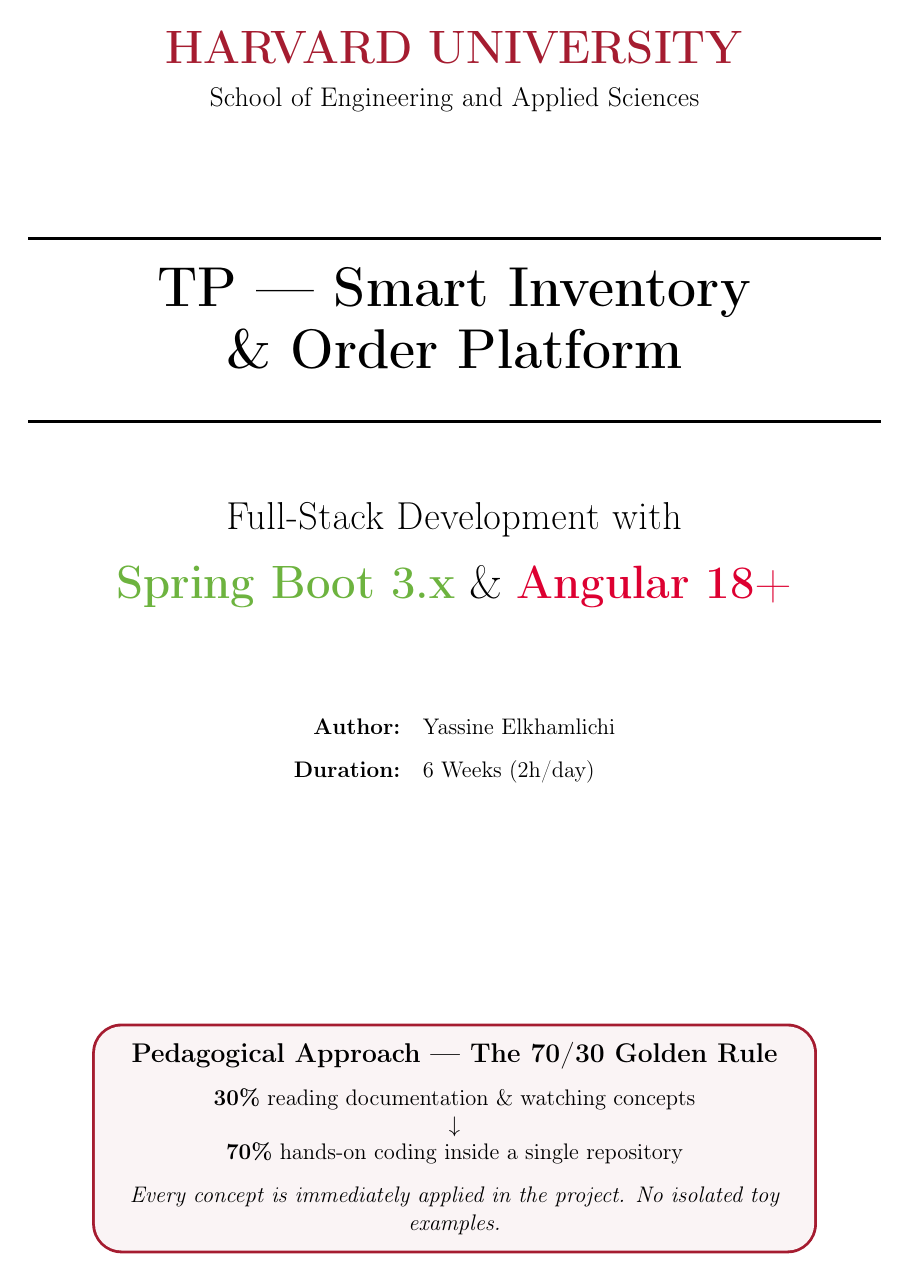
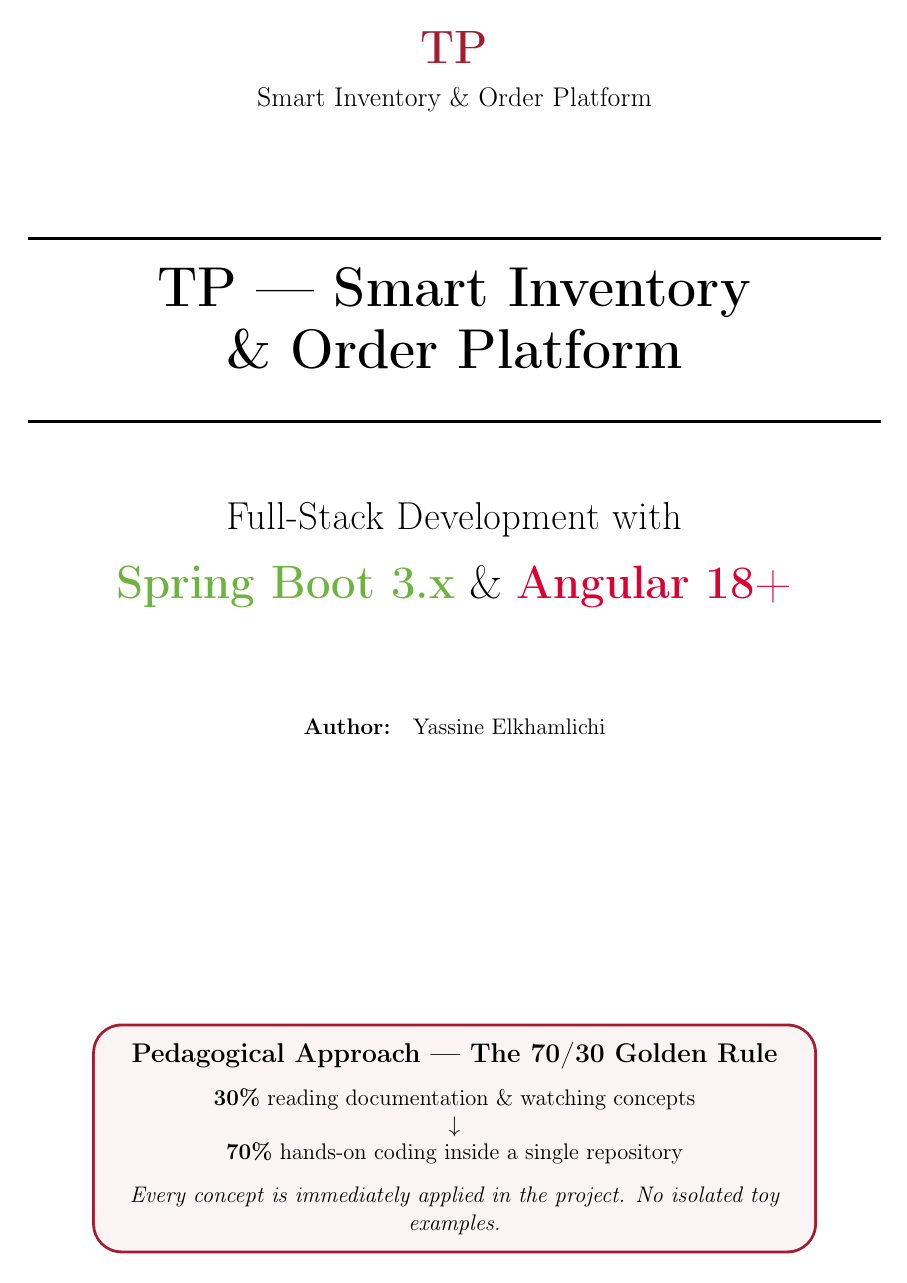
Before and after one commit to yassin-elkhamlichi/Tp-angular-springboot, a LaTeX document (TP_Angular_SpringBoot.tex): page 1 of 50. Compiled offline with pdfLaTeX.

Commit message:
add files

```diff
--- a/TP_Angular_SpringBoot.tex
+++ b/TP_Angular_SpringBoot.tex
@@ -49,7 +49,7 @@
     urlcolor=codeblue,
     citecolor=accentred,
     pdftitle={TP - Smart Inventory \& Order Platform},
-    pdfauthor={Dr. Y. Elkhamlichi},
+    pdfauthor={Yassine Elkhamlichi},
     pdfsubject={Full-Stack Angular \& Spring Boot}
 }
 
@@ -214,8 +214,8 @@
 % ============================================================
 \pagestyle{fancy}
 \fancyhf{}
-\fancyhead[L]{\small\textcolor{accentred}{\textbf{CS-E4200}} --- Smart Inventory Platform}
-\fancyhead[R]{\small\textcolor{gray}{Harvard SEAS}}
+\fancyhead[L]{\small\textcolor{accentred}{\textbf{TP}} --- Smart Inventory Platform}
+\fancyhead[R]{\small\textcolor{gray}{Angular \& Spring Boot}}
 \fancyfoot[C]{\thepage}
 \renewcommand{\headrulewidth}{0.5pt}
 \renewcommand{\footrulewidth}{0.3pt}
@@ -246,8 +246,8 @@
 
 \vspace*{1cm}
 
-{\Huge\textcolor{accentred}{\textbf{HARVARD UNIVERSITY}}}\\[0.3cm]
-{\large School of Engineering and Applied Sciences}\\[2cm]
+{\Huge\textcolor{accentred}{\textbf{TP}}}\\[0.3cm]
+{\large Smart Inventory \& Order Platform}\\[2cm]
 
 \rule{\textwidth}{1.5pt}\\[0.5cm]
 {\fontsize{28}{34}\selectfont\textbf{TP --- Smart Inventory}}\\[0.2cm]
@@ -259,7 +259,6 @@
 
 \begin{tabular}{rl}
 \textbf{Author:} & Yassine Elkhamlichi \\[0.3cm]
-\textbf{Duration:} & 6 Weeks (2h/day) \\
 \end{tabular}
 
 \vfill
```
Also changed, not shown: TP.pdf.
